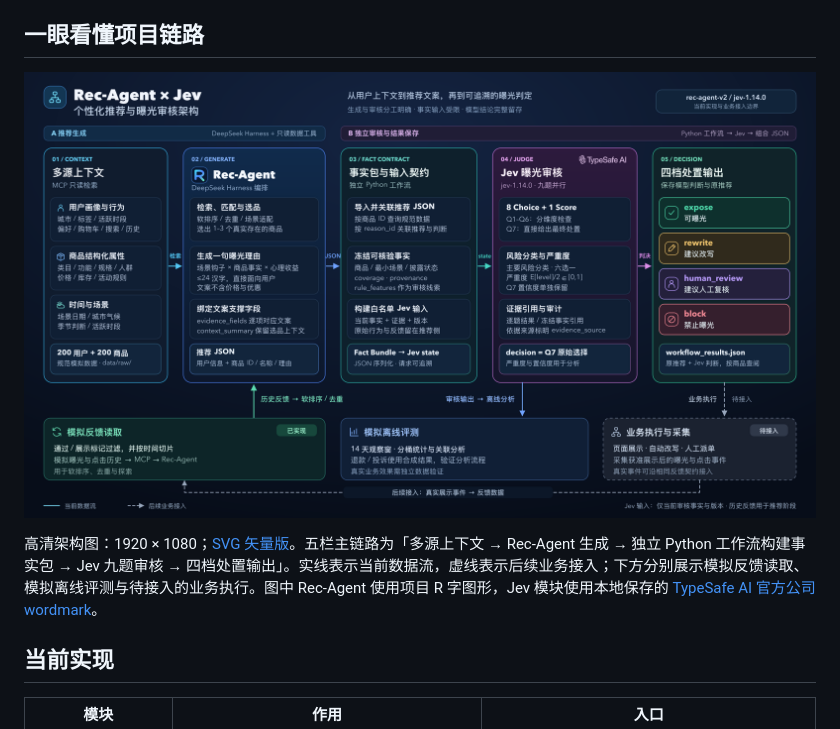
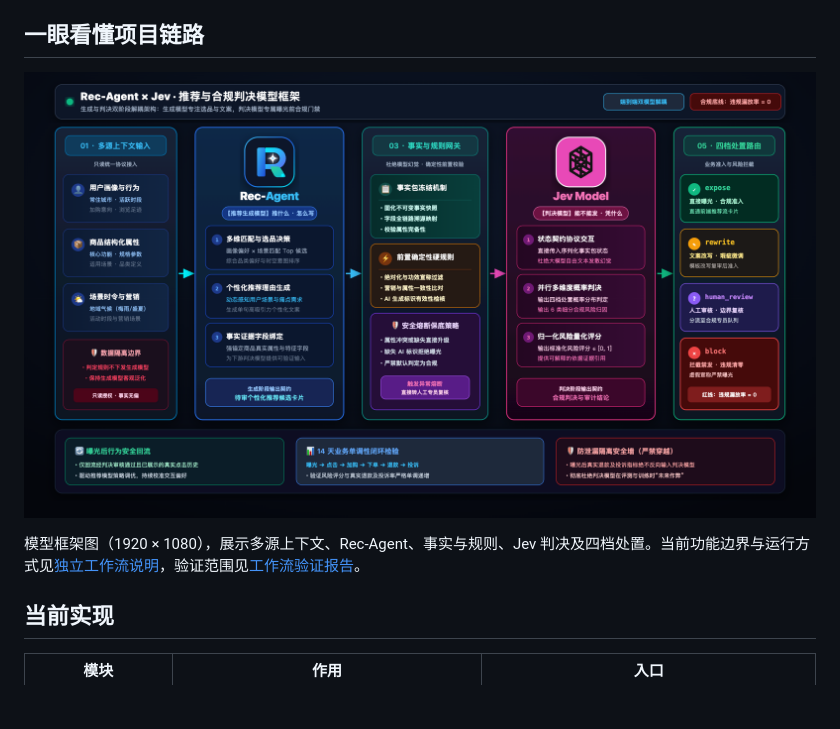
Before and after one commit to Qhf7/Rec-Agent, a Markdown page: README.md, the part around the change. Rendered like a GitHub page; pictures changed too: docs/assets/rec_agent_core_framework_1080p.png (added); blank space fills up the shorter version.

Commit message:
docs: use supplied core framework image in README

```diff
--- a/README.md
+++ b/README.md
@@ -15,9 +15,9 @@
 
 ## 一眼看懂项目链路
 
-![Rec-Agent 与 Jev 个性化推荐与曝光审核架构图](docs/assets/rec-agent-jev-framework-1080p.png)
+![Rec-Agent 与 Jev 推荐与合规判决模型框架](docs/assets/rec_agent_core_framework_1080p.png)
 
-高清架构图：1920 × 1080；[SVG 矢量版](docs/assets/rec-agent-jev-framework-1080p.svg)。五栏主链路为「多源上下文 → Rec-Agent 生成 → 独立 Python 工作流构建事实包 → Jev 九题审核 → 四档处置输出」。实线表示当前数据流，虚线表示后续业务接入；下方分别展示模拟反馈读取、模拟离线评测与待接入的业务执行。图中 Rec-Agent 使用项目 R 字图形，Jev 模块使用本地保存的 [TypeSafe AI 官方公司 wordmark](docs/assets/typesafe-ai-official-logo.svg)。
+模型框架图（1920 × 1080），展示多源上下文、Rec-Agent、事实与规则、Jev 判决及四档处置。当前功能边界与运行方式见[独立工作流说明](docs/STANDALONE_WORKFLOW.md)，验证范围见[工作流验证报告](docs/TEST_REPORT_JEV_MODEL_WORKFLOW_2026-11-18.md)。
 
 ## 当前实现
 
```
